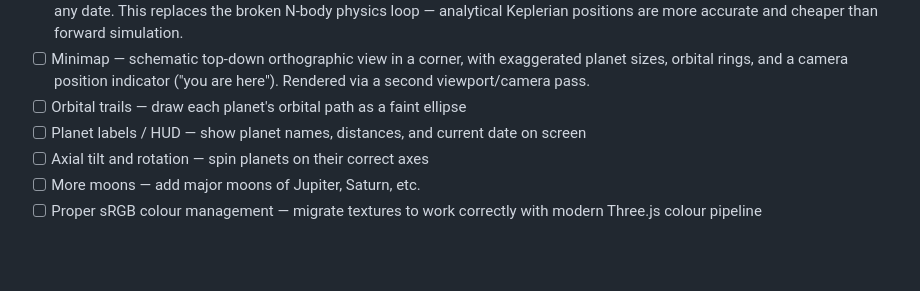
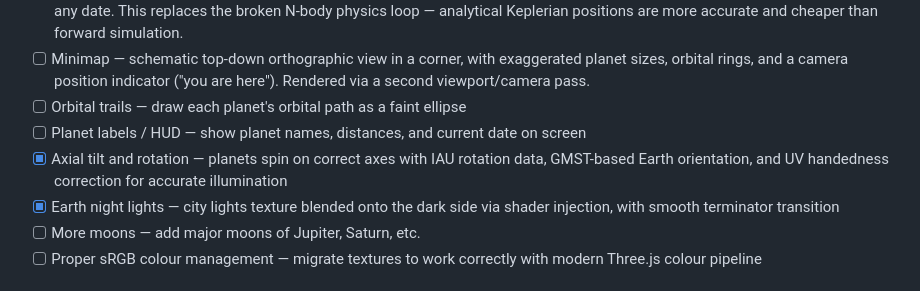
Before and after one commit to ferrolho/solaris, a Markdown page: CLAUDE.md, the part around the change. GitHub-like rendering; blank space fills up the shorter version.

Commit message:
docs: update roadmap with completed axial tilt and night lights

```diff
--- a/CLAUDE.md
+++ b/CLAUDE.md
@@ -40,7 +40,8 @@ Planet positions are computed client-side for the current date using Keplerian o
 - [ ] Minimap — schematic top-down orthographic view in a corner, with exaggerated planet sizes, orbital rings, and a camera position indicator ("you are here"). Rendered via a second viewport/camera pass.
 - [ ] Orbital trails — draw each planet's orbital path as a faint ellipse
 - [ ] Planet labels / HUD — show planet names, distances, and current date on screen
-- [ ] Axial tilt and rotation — spin planets on their correct axes
+- [x] Axial tilt and rotation — planets spin on correct axes with IAU rotation data, GMST-based Earth orientation, and UV handedness correction for accurate illumination
+- [x] Earth night lights — city lights texture blended onto the dark side via shader injection, with smooth terminator transition
 - [ ] More moons — add major moons of Jupiter, Saturn, etc.
 - [ ] Proper sRGB colour management — migrate textures to work correctly with modern Three.js colour pipeline
 
```
